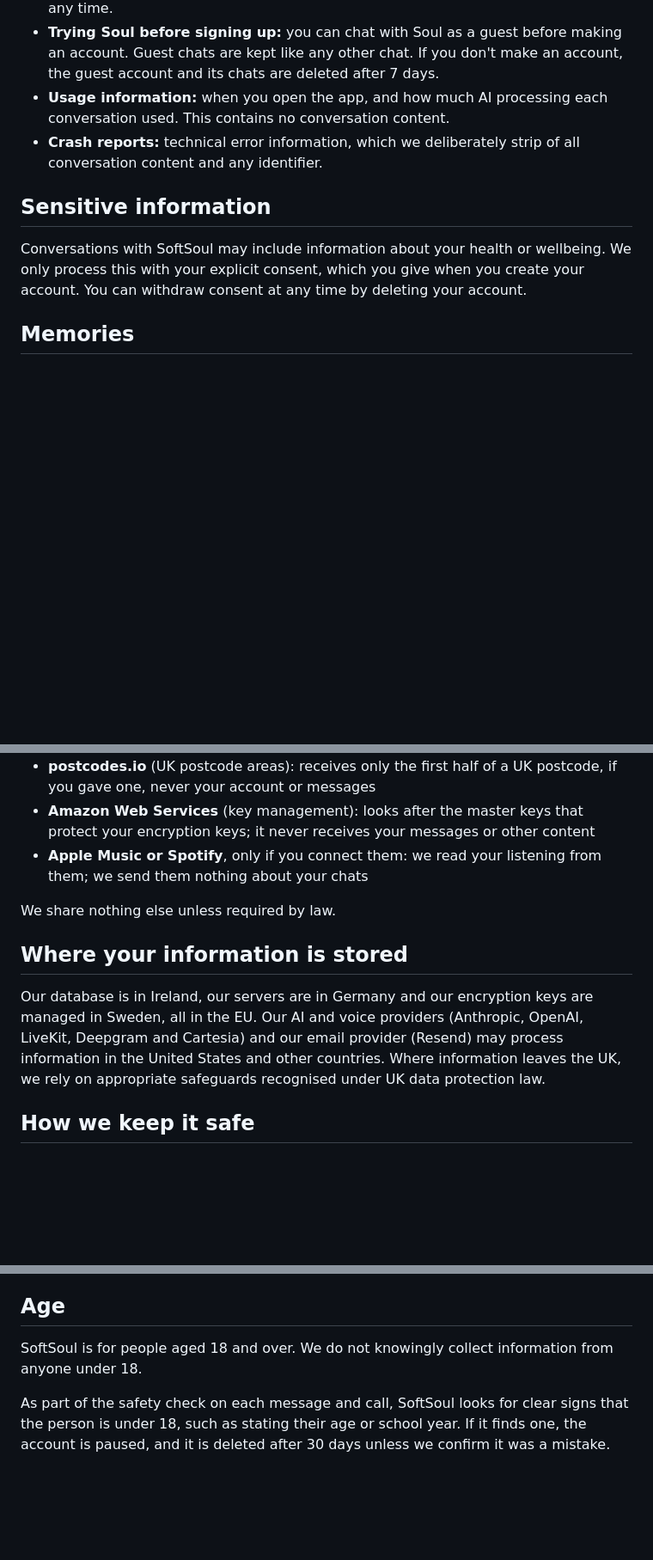
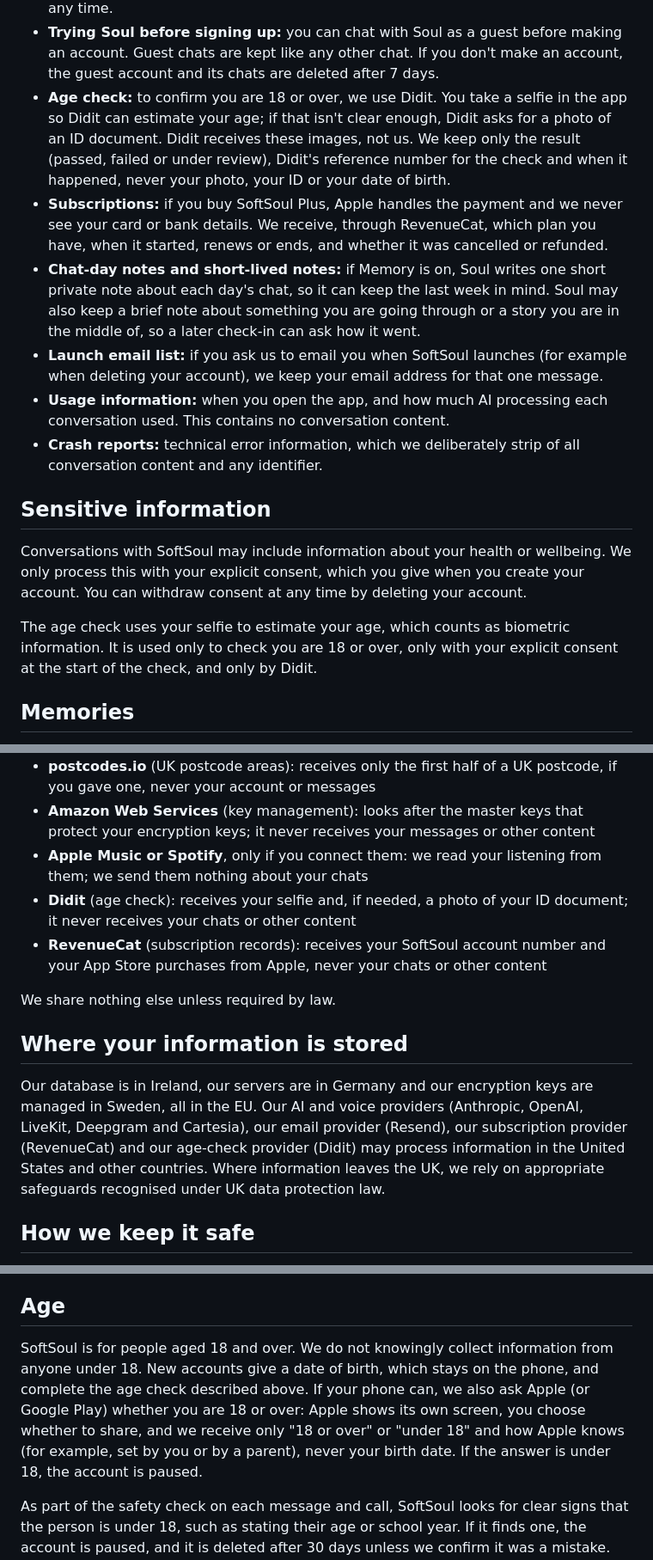
Before and after one commit to Artyom-code-pi/softsoul-legal, a Markdown page: privacy.md, 3 parts joined by grey strips. Shown at 86% size. Drawn GitHub-style; blank space fills up the shorter version.

Commit message:
Privacy policy for launch: age check, subscriptions, notes, launch list (#8)
* Privacy policy for launch: age check (Didit), subscriptions (RevenueCat), chat-day and short-lived notes, launch email list

Co-Authored-By: Claude Opus 5.5 <noreply@anthropic.com>
Claude-Session: https://claude.ai/code/session_01WdnLMguuk6FAXo2FZXGoUw

* Privacy: Didit images deleted after 1 month at the latest, no face template

Co-Authored-By: Claude Opus 5.5 <noreply@anthropic.com>
Claude-Session: https://claude.ai/code/session_01WdnLMguuk6FAXo2FZXGoUw

* Privacy: Apple / Google Play age answer (SoftSoul#338)

Co-Authored-By: Claude Opus 5.5 <noreply@anthropic.com>
Claude-Session: https://claude.ai/code/session_01WdnLMge5jvfKceP2zoDqJR

---------

Co-authored-by: Claude <noreply@anthropic.com>

```diff
--- a/privacy.md
+++ b/privacy.md
@@ -30,12 +30,18 @@ SoftSoul is an AI companion for conversation, journalling and tracking how you f
 - **Music and favourites (optional):** if you connect Apple Music or Spotify, we receive what you recently played, play most and recently added, and SoftSoul turns it into a few short taste memories (for example "loves Ukrainian rock"). If you pick favourite films, TV shows or books, we keep your picks.
 - **Notification settings:** a device token so we can send check-ins and reminders. When you finish setting up SoftSoul, we ask for notification permission and switch on check-ins and the mood reminder. You can change or switch them off in Profile at any time.
 - **Trying Soul before signing up:** you can chat with Soul as a guest before making an account. Guest chats are kept like any other chat. If you don't make an account, the guest account and its chats are deleted after 7 days.
+- **Age check:** to confirm you are 18 or over, we use Didit. You take a selfie in the app so Didit can estimate your age; if that isn't clear enough, Didit asks for a photo of an ID document. Didit receives these images, not us. We keep only the result (passed, failed or under review), Didit's reference number for the check and when it happened, never your photo, your ID or your date of birth.
+- **Subscriptions:** if you buy SoftSoul Plus, Apple handles the payment and we never see your card or bank details. We receive, through RevenueCat, which plan you have, when it started, renews or ends, and whether it was cancelled or refunded.
+- **Chat-day notes and short-lived notes:** if Memory is on, Soul writes one short private note about each day's chat, so it can keep the last week in mind. Soul may also keep a brief note about something you are going through or a story you are in the middle of, so a later check-in can ask how it went.
+- **Launch email list:** if you ask us to email you when SoftSoul launches (for example when deleting your account), we keep your email address for that one message.
 - **Usage information:** when you open the app, and how much AI processing each conversation used. This contains no conversation content.
 - **Crash reports:** technical error information, which we deliberately strip of all conversation content and any identifier.
 
 ## Sensitive information
 
 Conversations with SoftSoul may include information about your health or wellbeing. We only process this with your explicit consent, which you give when you create your account. You can withdraw consent at any time by deleting your account.
+
+The age check uses your selfie to estimate your age, which counts as biometric information. It is used only to check you are 18 or over, only with your explicit consent at the start of the check, and only by Didit.
 
 ## Memories
 
@@ -89,12 +95,14 @@ Only service providers who help us run SoftSoul:
 - **postcodes.io** (UK postcode areas): receives only the first half of a UK postcode, if you gave one, never your account or messages
 - **Amazon Web Services** (key management): looks after the master keys that protect your encryption keys; it never receives your messages or other content
 - **Apple Music or Spotify**, only if you connect them: we read your listening from them; we send them nothing about your chats
+- **Didit** (age check): receives your selfie and, if needed, a photo of your ID document; it never receives your chats or other content
+- **RevenueCat** (subscription records): receives your SoftSoul account number and your App Store purchases from Apple, never your chats or other content
 
 We share nothing else unless required by law.
 
 ## Where your information is stored
 
-Our database is in Ireland, our servers are in Germany and our encryption keys are managed in Sweden, all in the EU. Our AI and voice providers (Anthropic, OpenAI, LiveKit, Deepgram and Cartesia) and our email provider (Resend) may process information in the United States and other countries. Where information leaves the UK, we rely on appropriate safeguards recognised under UK data protection law.
+Our database is in Ireland, our servers are in Germany and our encryption keys are managed in Sweden, all in the EU. Our AI and voice providers (Anthropic, OpenAI, LiveKit, Deepgram and Cartesia), our email provider (Resend), our subscription provider (RevenueCat) and our age-check provider (Didit) may process information in the United States and other countries. Where information leaves the UK, we rely on appropriate safeguards recognised under UK data protection law.
 
 ## How we keep it safe
 
@@ -120,7 +128,7 @@ You can also complain to the Information Commissioner's Office at ico.org.uk.
 
 ## Age
 
-SoftSoul is for people aged 18 and over. We do not knowingly collect information from anyone under 18.
+SoftSoul is for people aged 18 and over. We do not knowingly collect information from anyone under 18. New accounts give a date of birth, which stays on the phone, and complete the age check described above. If your phone can, we also ask Apple (or Google Play) whether you are 18 or over: Apple shows its own screen, you choose whether to share, and we receive only "18 or over" or "under 18" and how Apple knows (for example, set by you or by a parent), never your birth date. If the answer is under 18, the account is paused.
 
 As part of the safety check on each message and call, SoftSoul looks for clear signs that the person is under 18, such as stating their age or school year. If it finds one, the account is paused, and it is deleted after 30 days unless we confirm it was a mistake. For this we keep only how clear the sign was, the type of reason and the time, never the message itself. If your account was paused by mistake, email us.
 
```
Also changed, not shown: other parts of privacy.md (+1 -1 lines).
